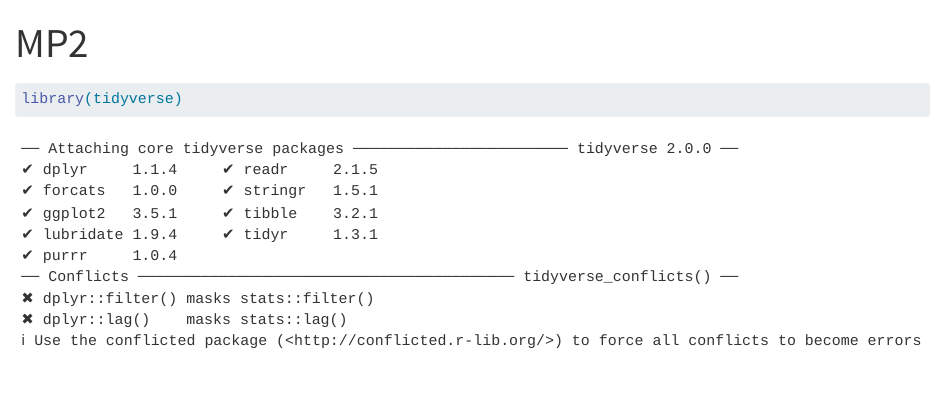
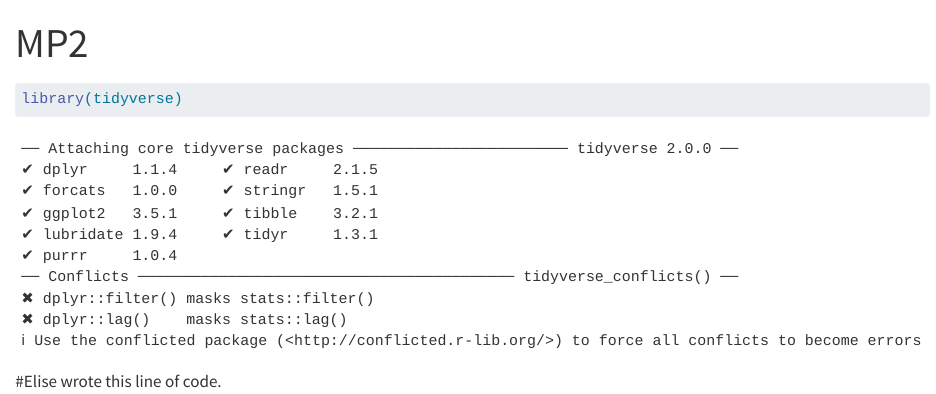
Before and after one commit to wordentheresa0/SDS_miniproject2, a Quarto document (MP2.qmd): the page in a window 1100 px wide, from its top. Rendered offline with R 4.5, knitr and Pandoc in place of Quarto, with nearby package versions.

Commit message:
initiating merge conflict

````diff
--- a/MP2.qmd
+++ b/MP2.qmd
@@ -7,3 +7,5 @@ editor: visual
 ```{r}
 library(tidyverse)
 ```
+
+#Elise wrote this line of code.
````
